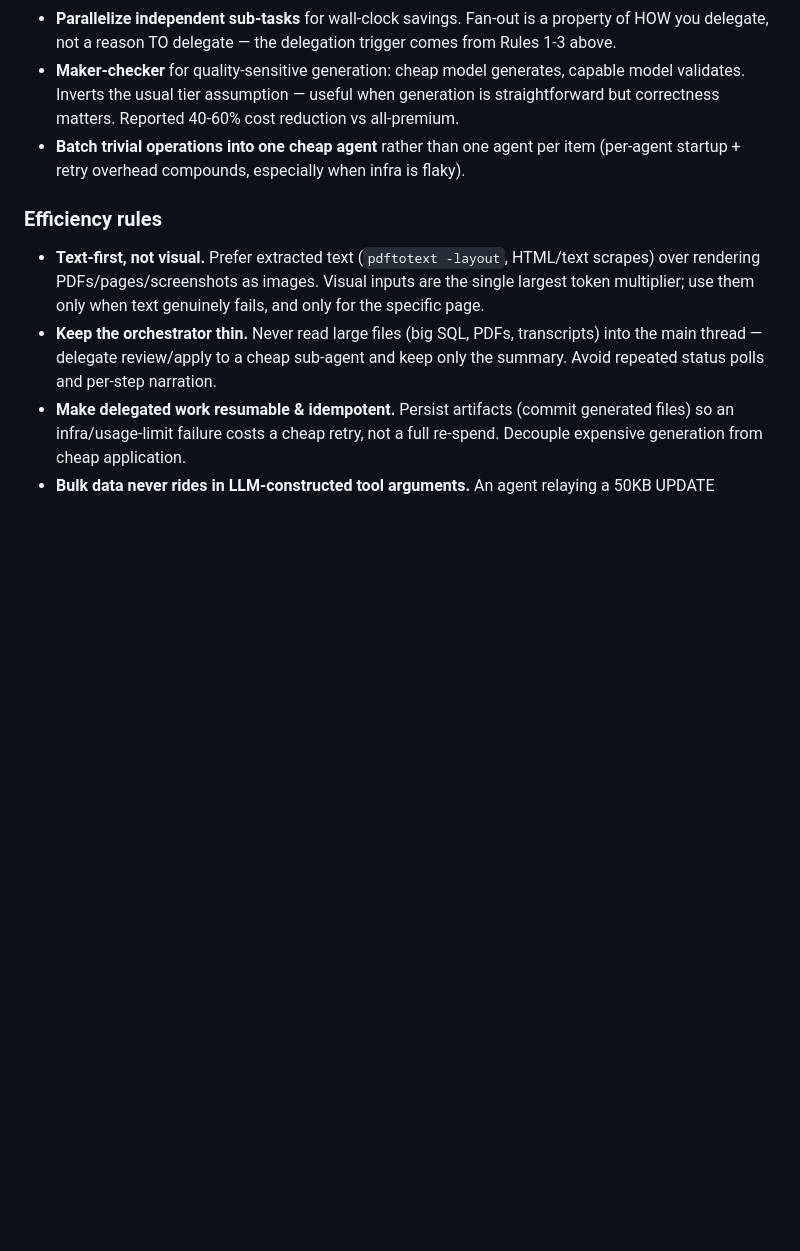
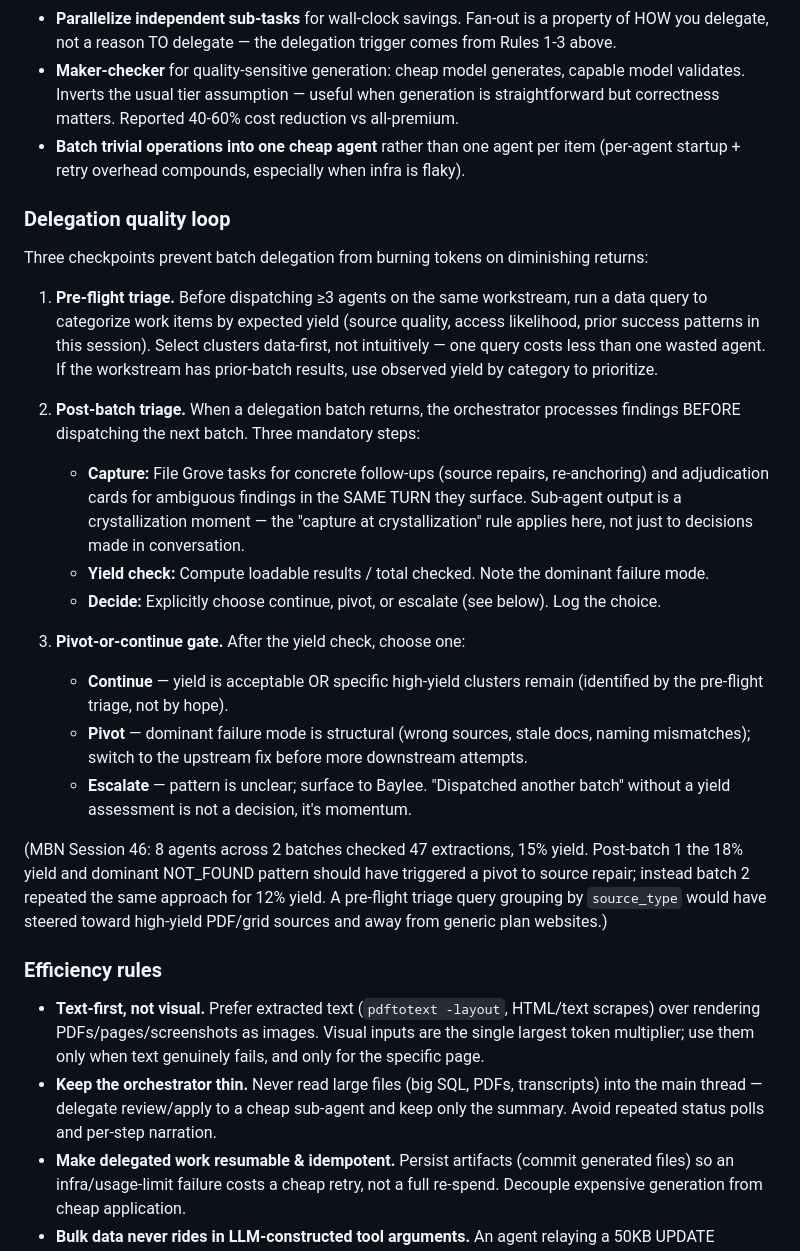
Before and after one commit to fairbay/intermission, a Markdown page: .claude/global.md, the part around one of its changes. Drawn GitHub-style; blank space fills up the shorter version.

Commit message:
sync .claude/global.md from ops

```diff
--- a/.claude/global.md
+++ b/.claude/global.md
@@ -188,6 +188,39 @@ When delegating, use the right technique for the shape of the work:
 - **Batch trivial operations into one cheap agent** rather than one agent per item (per-agent
   startup + retry overhead compounds, especially when infra is flaky).
 
+### Delegation quality loop
+
+Three checkpoints prevent batch delegation from burning tokens on diminishing returns:
+
+1. **Pre-flight triage.** Before dispatching ≥3 agents on the same workstream, run a data query
+   to categorize work items by expected yield (source quality, access likelihood, prior success
+   patterns in this session). Select clusters data-first, not intuitively — one query costs less
+   than one wasted agent. If the workstream has prior-batch results, use observed yield by
+   category to prioritize.
+
+2. **Post-batch triage.** When a delegation batch returns, the orchestrator processes findings
+   BEFORE dispatching the next batch. Three mandatory steps:
+   - **Capture:** File Grove tasks for concrete follow-ups (source repairs, re-anchoring) and
+     adjudication cards for ambiguous findings in the SAME TURN they surface. Sub-agent output
+     is a crystallization moment — the "capture at crystallization" rule applies here, not just
+     to decisions made in conversation.
+   - **Yield check:** Compute loadable results / total checked. Note the dominant failure mode.
+   - **Decide:** Explicitly choose continue, pivot, or escalate (see below). Log the choice.
+
+3. **Pivot-or-continue gate.** After the yield check, choose one:
+   - **Continue** — yield is acceptable OR specific high-yield clusters remain (identified by
+     the pre-flight triage, not by hope).
+   - **Pivot** — dominant failure mode is structural (wrong sources, stale docs, naming
+     mismatches); switch to the upstream fix before more downstream attempts.
+   - **Escalate** — pattern is unclear; surface to Baylee.
+   "Dispatched another batch" without a yield assessment is not a decision, it's momentum.
+
+(MBN Session 46: 8 agents across 2 batches checked 47 extractions, 15% yield. Post-batch 1
+the 18% yield and dominant NOT_FOUND pattern should have triggered a pivot to source repair;
+instead batch 2 repeated the same approach for 12% yield. A pre-flight triage query grouping
+by `source_type` would have steered toward high-yield PDF/grid sources and away from generic
+plan websites.)
+
 ### Efficiency rules
 
 - **Text-first, not visual.** Prefer extracted text (`pdftotext -layout`, HTML/text scrapes) over
```
Also changed, not shown: other parts of .claude/global.md (+9 -0 lines).
